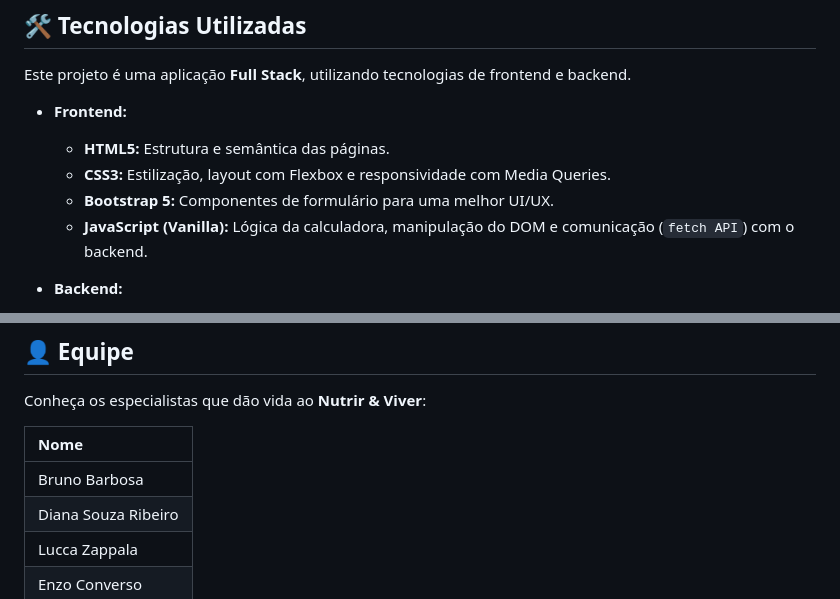
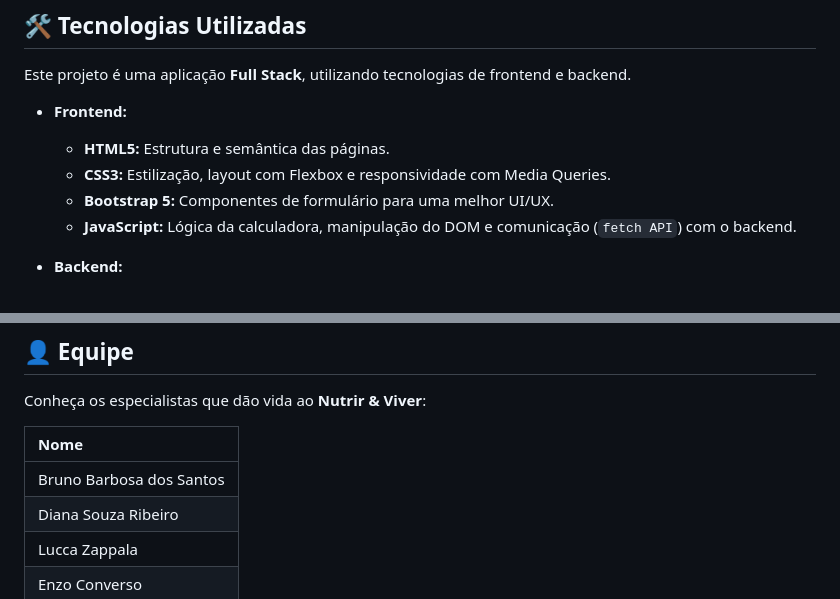
Before and after one commit to MarcaoCA/ProjetoFinalDeFrontEndGrupo3, a Markdown page: README.md, 2 parts joined by grey strips. GitHub-like rendering.

```diff
--- a/README.md
+++ b/README.md
@@ -23,7 +23,7 @@ Este projeto é uma aplicação **Full Stack**, utilizando tecnologias de fronte
     * **HTML5:** Estrutura e semântica das páginas.
     * **CSS3:** Estilização, layout com Flexbox e responsividade com Media Queries.
     * **Bootstrap 5:** Componentes de formulário para uma melhor UI/UX.
-    * **JavaScript (Vanilla):** Lógica da calculadora, manipulação do DOM e comunicação (`fetch API`) com o backend.
+    * **JavaScript:** Lógica da calculadora, manipulação do DOM e comunicação (`fetch API`) com o backend.
 
 * **Backend:**
     * **Node.js:** Ambiente de execução do servidor.
@@ -103,7 +103,7 @@ Conheça os especialistas que dão vida ao **Nutrir & Viver**:
 
 | Nome              |
 | :---------------- |
-| Bruno Barbosa     |
+| Bruno Barbosa  dos Santos   |
 | Diana Souza Ribeiro |
 | Lucca Zappala     |
 | Enzo Converso     |
```
